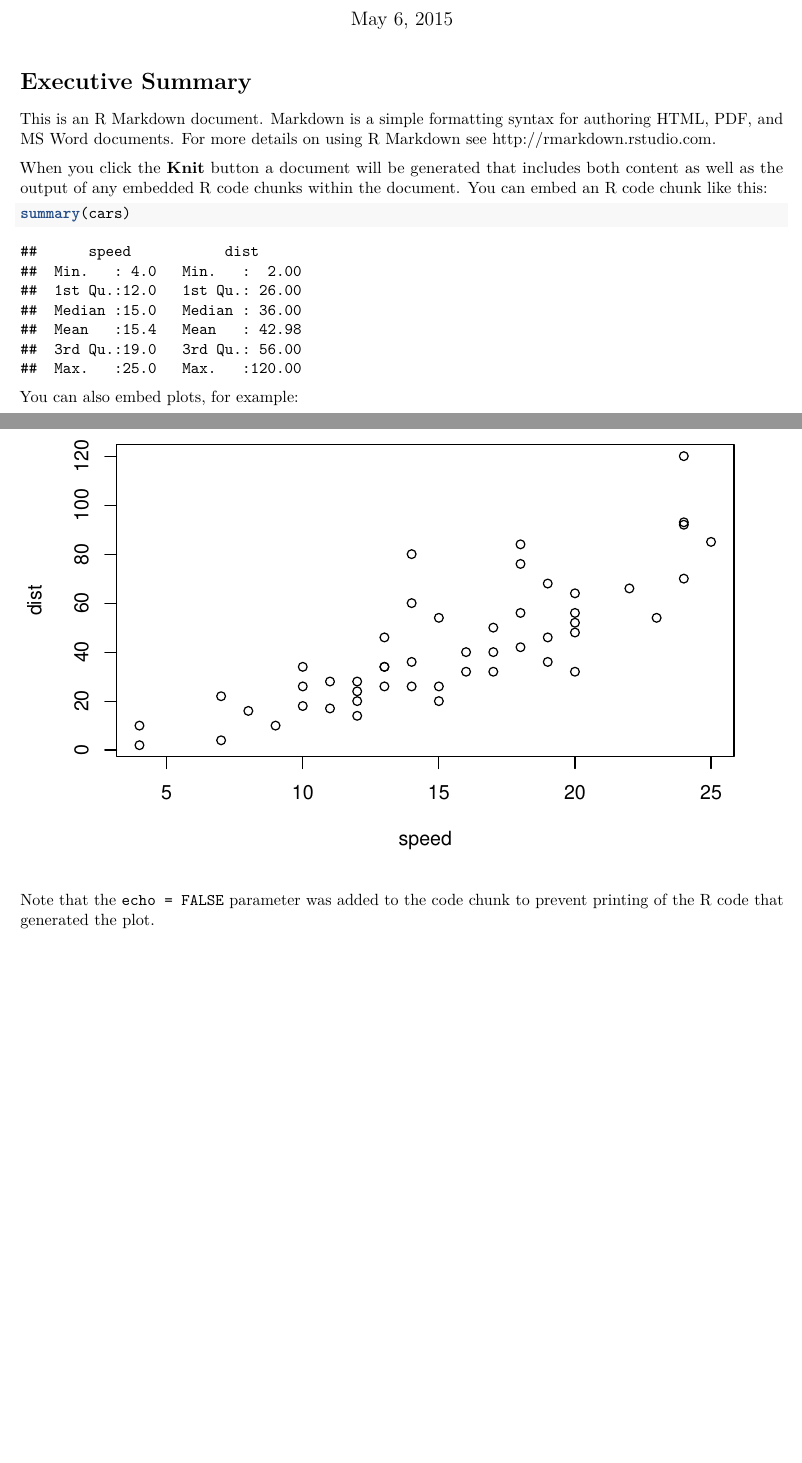
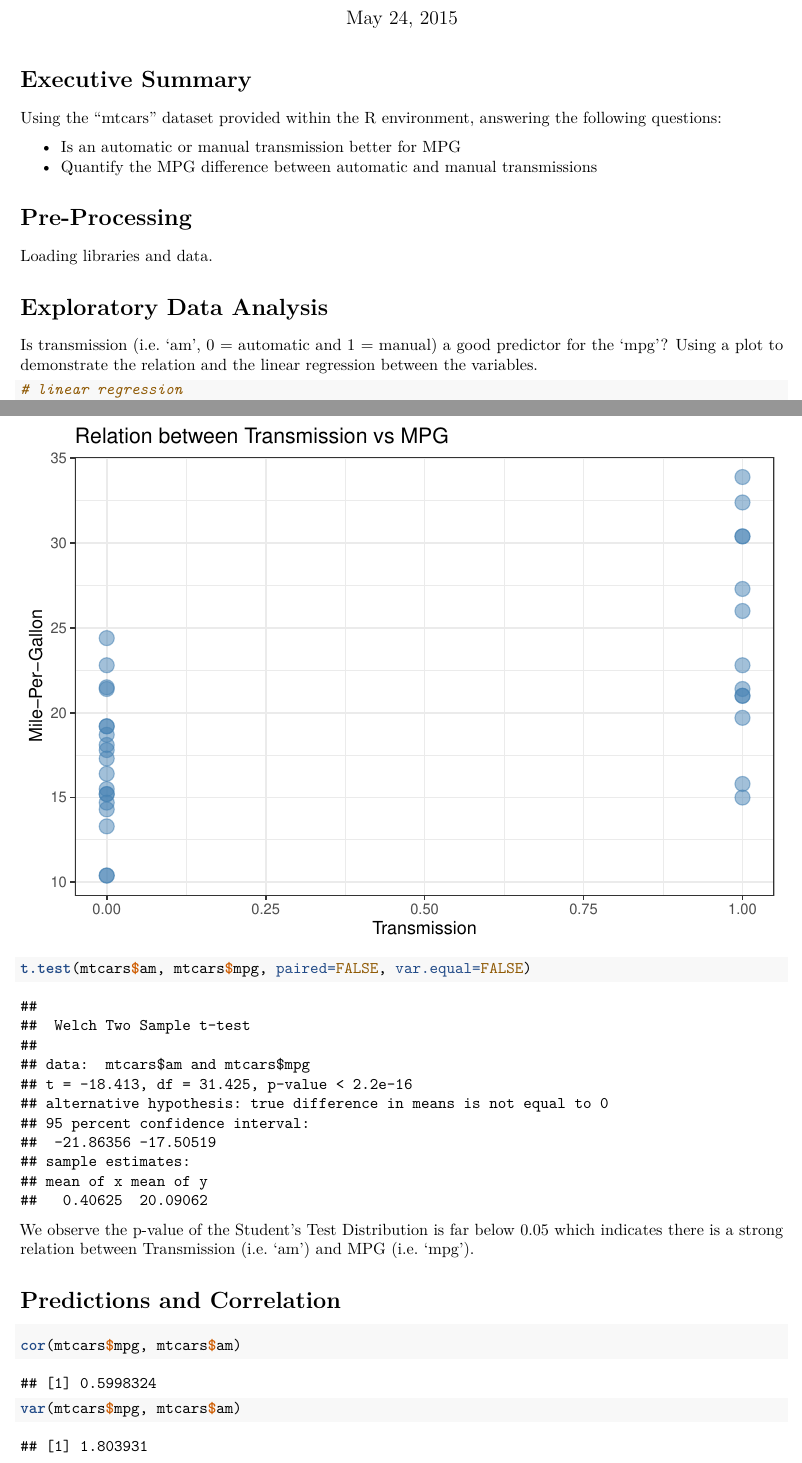
Before and after one commit to MartinCote1978/regmods-courseproject-1, an R Markdown document (regmods-courseproject-1.Rmd): two parts of pages 1 and 2 of 2, joined at a grey line, cut so that both start at the same text. Rendered offline with R 4.5, knitr and Pandoc, then LaTeX, with nearby package versions.

Commit message:
Initial commit

````diff
--- a/regmods-courseproject-1.Rmd
+++ b/regmods-courseproject-1.Rmd
@@ -4,10 +3,17 @@ subtitle: "regmods-courseproject-1"
 author: "Martin Cote"
-date: "May 6, 2015"
+date: "May 24, 2015"
 output: pdf_document
 ---
 
 # Executive Summary
 
-This is an R Markdown document. Markdown is a simple formatting syntax for authoring HTML, PDF, and MS Word documents. For more details on using R Markdown see <http://rmarkdown.rstudio.com>.
+Using the "mtcars" dataset provided within the R environment, answering the following questions:
 
-When you click the **Knit** button a document will be generated that includes both content as well as the output of any embedded R code chunks within the document. You can embed an R code chunk like this:
+* Is an automatic or manual transmission better for MPG
+* Quantify the MPG difference between automatic and manual transmissions
+
+# Pre-Processing
+
+Loading libraries and data.
+
+```{r echo=FALSE}
@@ -14,3 +24,10 @@ When you click the **Knit** button a document will be generated that includes bo
+data(mtcars)
+#carsdata <- tbl_df(mtcars)
+```
+
+# Exploratory Data Analysis
+
+Is transmission (i.e. 'am', 0 = automatic and 1 = manual) a good predictor for the 'mpg'?  Using a plot to demonstrate the relation and the linear regression between the variables.
 
 ```{r echo=TRUE}
-summary(cars)
+# linear regression
@@ -17,9 +45,13 @@ summary(cars)
+t.test(mtcars$am, mtcars$mpg, paired=FALSE, var.equal=FALSE)
+
 ```
 
-You can also embed plots, for example:
+We observe the p-value of the Student's Test Distribution is far below 0.05 which indicates there is a strong relation between Transmission (i.e. 'am') and MPG (i.e. 'mpg').
 
-```{r, echo=FALSE}
-plot(cars)
+# Predictions and Correlation
+
+```{r echo=TRUE}
+cor(mtcars$mpg, mtcars$am)
+var(mtcars$mpg, mtcars$am)
+
 ```
-
-Note that the `echo = FALSE` parameter was added to the code chunk to prevent printing of the R code that generated the plot.
````
Also changed, not shown: regmods-courseproject-1.pdf (added), regmods-courseproject-1.Rmd (16 more changed lines).
